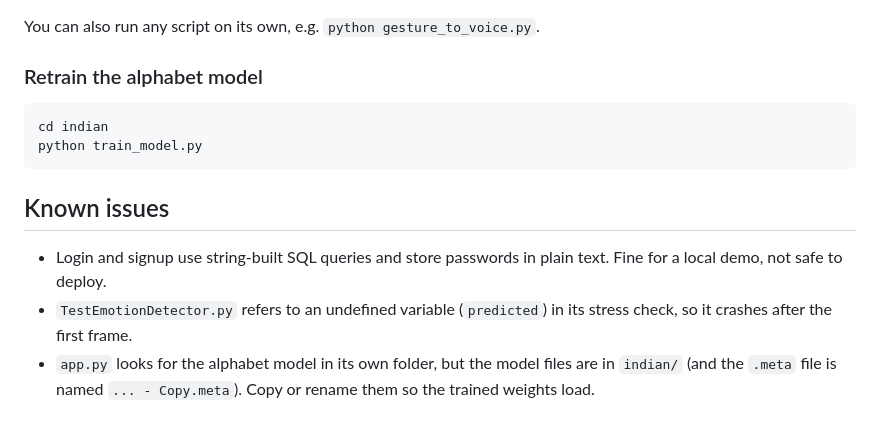
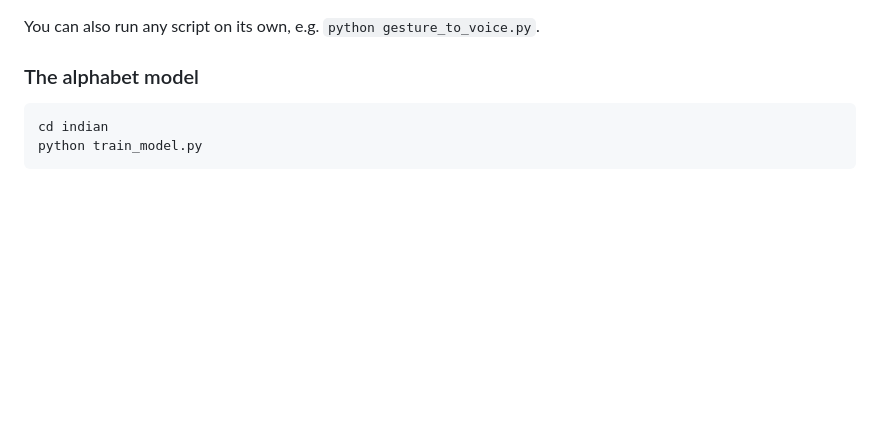
Before and after one commit to 12-Mustafa/Sign-Language-detection, a Markdown page: README.md, the part around the change. Rendered like a GitHub page; blank space fills up the shorter version.

Commit message:
Refactor README.md for clarity and conciseness
Updated section titles and removed known issues list.

````diff
--- a/README.md
+++ b/README.md
@@ -73,15 +73,9 @@ python app.py
 
 You can also run any script on its own, e.g. `python gesture_to_voice.py`.
 
-### Retrain the alphabet model
+### The alphabet model
 
 ```bash
 cd indian
 python train_model.py
 ```
-
-## Known issues
-
-- Login and signup use string-built SQL queries and store passwords in plain text. Fine for a local demo, not safe to deploy.
-- `TestEmotionDetector.py` refers to an undefined variable (`predicted`) in its stress check, so it crashes after the first frame.
-- `app.py` looks for the alphabet model in its own folder, but the model files are in `indian/` (and the `.meta` file is named `... - Copy.meta`). Copy or rename them so the trained weights load.
````
